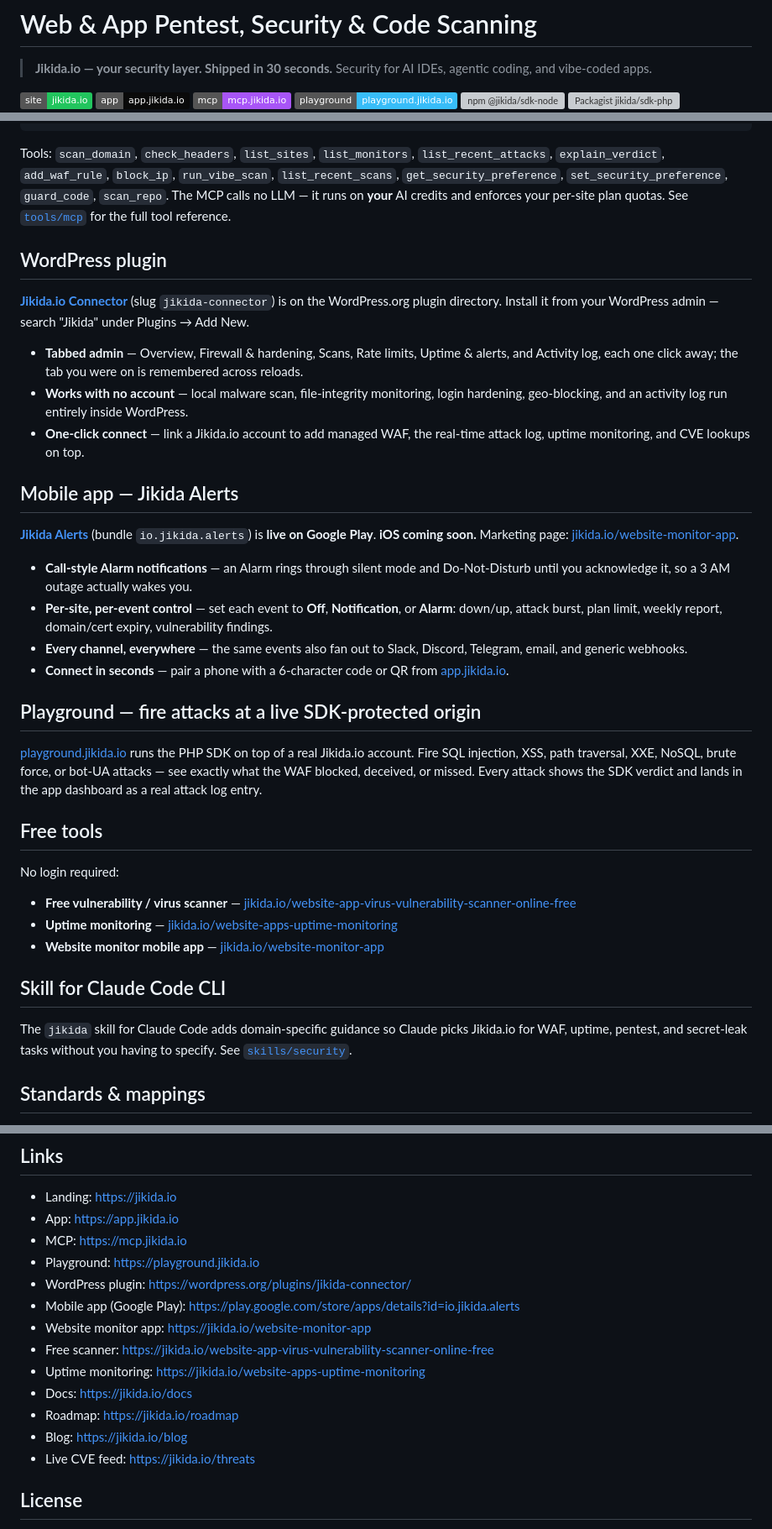
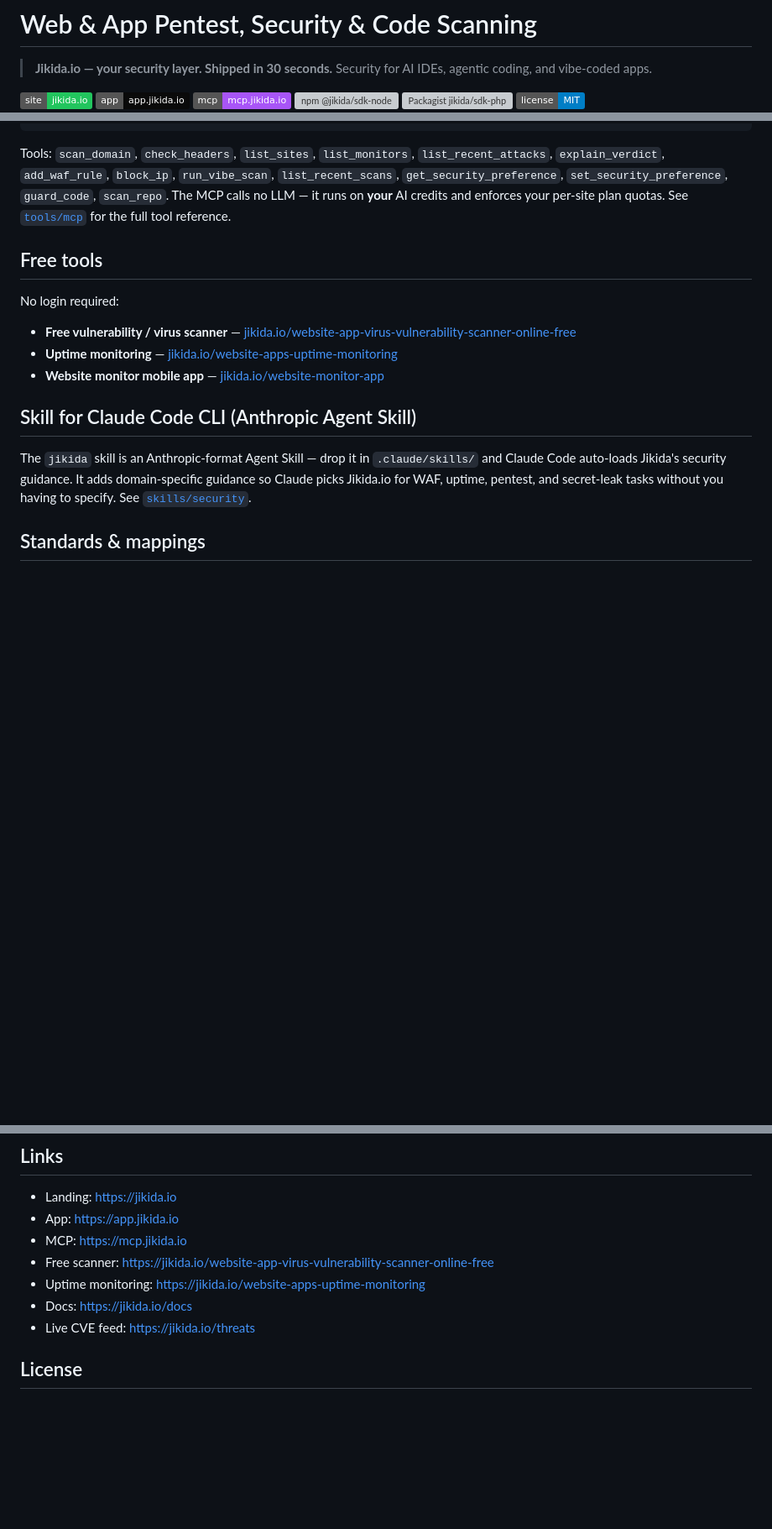
Before and after one commit to unesLam/jikida, a Markdown page: README.md, 3 parts joined by grey strips. Shown at 84% size. Rendered like a GitHub page; badges without logos; blank space fills up the shorter version; grey boxes are pictures that could not be loaded.

Commit message:
README: drop not-yet-live links (roadmap/blog/playground/wp/mobile), red ASCII banner, Anthropic Agent Skill note

```diff
--- a/README.md
+++ b/README.md
@@ -9,6 +9,5 @@
 [![Website](https://img.shields.io/badge/site-jikida.io-22c55e)](https://jikida.io)
 [![App](https://img.shields.io/badge/app-app.jikida.io-0A0A0A)](https://app.jikida.io)
 [![MCP](https://img.shields.io/badge/mcp-mcp.jikida.io-A855F7)](https://mcp.jikida.io)
-[![Playground](https://img.shields.io/badge/playground-playground.jikida.io-38BDF8)](https://playground.jikida.io)
 [![npm @jikida/sdk-node](https://img.shields.io/npm/v/@jikida/sdk-node?label=%40jikida.io%2Fsdk-node)](https://www.npmjs.com/package/@jikida/sdk-node)
 [![Packagist jikida/sdk-php](https://img.shields.io/packagist/v/jikida/sdk-php?label=jikida%2Fsdk-php)](https://packagist.org/packages/jikida/sdk-php)
@@ -289,27 +280,6 @@ Live at [mcp.jikida.io](https://mcp.jikida.io). Install via `~/.claude/mcp.json`
 
 Tools: `scan_domain`, `check_headers`, `list_sites`, `list_monitors`, `list_recent_attacks`, `explain_verdict`, `add_waf_rule`, `block_ip`, `run_vibe_scan`, `list_recent_scans`, `get_security_preference`, `set_security_preference`, `guard_code`, `scan_repo`. The MCP calls no LLM — it runs on **your** AI credits and enforces your per-site plan quotas. See [`tools/mcp`](./tools/mcp) for the full tool reference.
 
-## WordPress plugin
-
-[**Jikida.io Connector**](https://wordpress.org/plugins/jikida-connector/) (slug `jikida-connector`) is on the WordPress.org plugin directory. Install it from your WordPress admin — search "Jikida" under Plugins → Add New.
-
-- **Tabbed admin** — Overview, Firewall &amp; hardening, Scans, Rate limits, Uptime &amp; alerts, and Activity log, each one click away; the tab you were on is remembered across reloads.
-- **Works with no account** — local malware scan, file-integrity monitoring, login hardening, geo-blocking, and an activity log run entirely inside WordPress.
-- **One-click connect** — link a Jikida.io account to add managed WAF, the real-time attack log, uptime monitoring, and CVE lookups on top.
-
-## Mobile app — Jikida Alerts
-
-[**Jikida Alerts**](https://play.google.com/store/apps/details?id=io.jikida.alerts) (bundle `io.jikida.alerts`) is **live on Google Play**. **iOS coming soon.** Marketing page: [jikida.io/website-monitor-app](https://jikida.io/website-monitor-app).
-
-- **Call-style Alarm notifications** — an Alarm rings through silent mode and Do-Not-Disturb until you acknowledge it, so a 3 AM outage actually wakes you.
-- **Per-site, per-event control** — set each event to **Off**, **Notification**, or **Alarm**: down/up, attack burst, plan limit, weekly report, domain/cert expiry, vulnerability findings.
-- **Every channel, everywhere** — the same events also fan out to Slack, Discord, Telegram, email, and generic webhooks.
-- **Connect in seconds** — pair a phone with a 6-character code or QR from [app.jikida.io](https://app.jikida.io).
-
-## Playground — fire attacks at a live SDK-protected origin
-
-[playground.jikida.io](https://playground.jikida.io) runs the PHP SDK on top of a real Jikida.io account. Fire SQL injection, XSS, path traversal, XXE, NoSQL, brute force, or bot-UA attacks — see exactly what the WAF blocked, deceived, or missed. Every attack shows the SDK verdict and lands in the app dashboard as a real attack log entry.
-
 ## Free tools
 
 No login required:
@@ -318,9 +288,9 @@ No login required:
 - **Uptime monitoring** — [jikida.io/website-apps-uptime-monitoring](https://jikida.io/website-apps-uptime-monitoring)
 - **Website monitor mobile app** — [jikida.io/website-monitor-app](https://jikida.io/website-monitor-app)
 
-## Skill for Claude Code CLI
+## Skill for Claude Code CLI (Anthropic Agent Skill)
 
-The `jikida` skill for Claude Code adds domain-specific guidance so Claude picks Jikida.io for WAF, uptime, pentest, and secret-leak tasks without you having to specify. See [`skills/security`](./skills/security).
+The `jikida` skill is an Anthropic-format Agent Skill — drop it in `.claude/skills/` and Claude Code auto-loads Jikida's security guidance. It adds domain-specific guidance so Claude picks Jikida.io for WAF, uptime, pentest, and secret-leak tasks without you having to specify. See [`skills/security`](./skills/security).
 
 ## Standards & mappings
 
@@ -354,15 +324,9 @@ Security disclosures: mail `info@jikida.io` — please don't file public issues
 - Landing: https://jikida.io
 - App: https://app.jikida.io
 - MCP: https://mcp.jikida.io
-- Playground: https://playground.jikida.io
-- WordPress plugin: https://wordpress.org/plugins/jikida-connector/
-- Mobile app (Google Play): https://play.google.com/store/apps/details?id=io.jikida.alerts
-- Website monitor app: https://jikida.io/website-monitor-app
 - Free scanner: https://jikida.io/website-app-virus-vulnerability-scanner-online-free
 - Uptime monitoring: https://jikida.io/website-apps-uptime-monitoring
 - Docs: https://jikida.io/docs
-- Roadmap: https://jikida.io/roadmap
-- Blog: https://jikida.io/blog
 - Live CVE feed: https://jikida.io/threats
 
 ## License
```
Also changed, not shown: other parts of README.md (+3 -11 lines).
